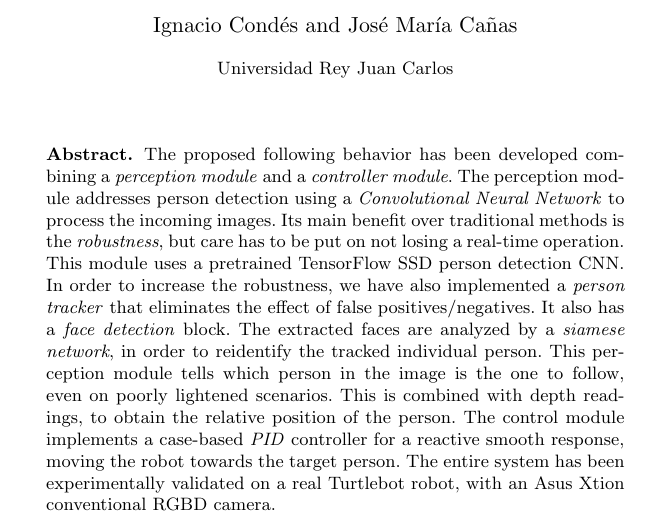
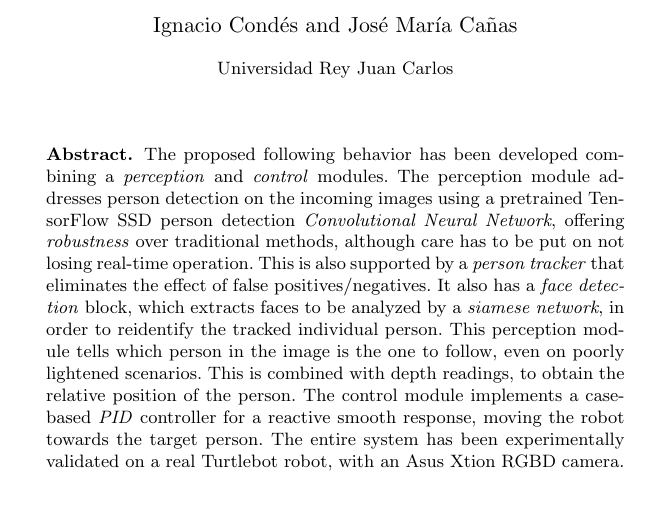
Before and after one commit to RoboticsLabURJC/2017-tfg-nacho_condes, a LaTeX document (waf/article.tex): part of the page, cut so that both start at the same text, the shorter picture padded with empty space. Compiled offline with pdfLaTeX.

Commit message:
Reviewed

```diff
--- a/waf/article.tex
+++ b/waf/article.tex
@@ -13,7 +13,7 @@
 	\maketitle
 
 	\begin{abstract}
-		The proposed following behavior has been developed combining a \emph{perception module} and a \emph{controller module}. The perception module addresses person detection using a \emph{Convolutional Neural Network} to process the incoming images. Its main benefit over traditional methods is the \emph{robustness}, but care has to be put on not losing a real-time operation. This module uses a pretrained TensorFlow SSD person detection CNN. In order to increase the robustness, we have also implemented a \emph{person tracker} that eliminates the effect of false positives/negatives. It also has a \emph{face detection} block. The extracted faces are analyzed by a \emph{siamese network}, in order to reidentify the tracked individual person. This perception module tells which person in the image is the one to follow, even on poorly lightened scenarios. This is combined with depth readings, to obtain the relative position of the person. The control module implements a case-based \emph{PID} controller for a reactive smooth response, moving the robot towards the target person. The entire system has been experimentally validated on a real Turtlebot robot, with an Asus Xtion conventional RGBD camera.
+		The proposed following behavior has been developed combining a \emph{perception} and \emph{control} modules. The perception module addresses person detection on the incoming images using a pretrained TensorFlow SSD person detection \emph{Convolutional Neural Network}, offering \emph{robustness} over traditional methods, although care has to be put on not losing real-time operation. This is also supported by a \emph{person tracker} that eliminates the effect of false positives/negatives. It also has a \emph{face detection} block, which extracts faces to be analyzed by a \emph{siamese network}, in order to reidentify the tracked individual person. This perception module tells which person in the image is the one to follow, even on poorly lightened scenarios. This is combined with depth readings, to obtain the relative position of the person. The control module implements a case-based \emph{PID} controller for a reactive smooth response, moving the robot towards the target person. The entire system has been experimentally validated on a real Turtlebot robot, with an Asus Xtion RGBD camera.
 	\end{abstract}
 
 
```
Also changed, not shown: 1 other file.
